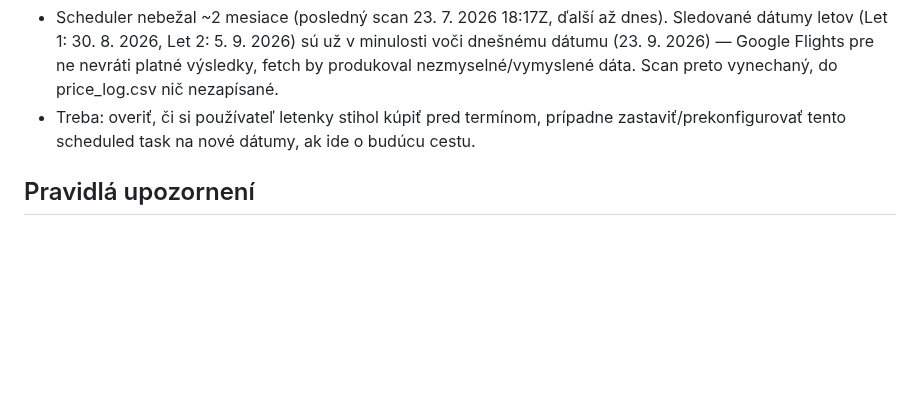
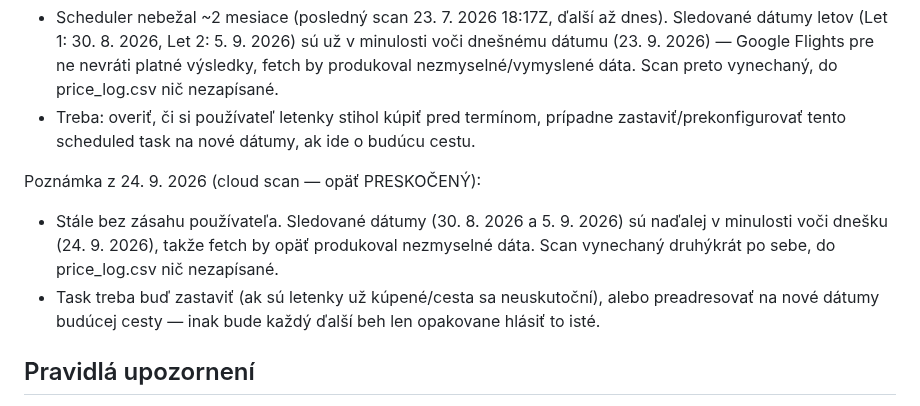
Before and after one commit to McJac0b/letenky-agent, a Markdown page: FLIGHTS.md, the part around the change. GitHub-like rendering; blank space fills up the shorter version.

Commit message:
cloud scan 2026-09-24: skipped again, tracked flight dates still past
Co-Authored-By: Claude Sonnet 5 <noreply@anthropic.com>
Claude-Session: https://claude.ai/code/session_017LTEsu7EycGrBFNBoG9xZk

```diff
--- a/FLIGHTS.md
+++ b/FLIGHTS.md
@@ -267,6 +267,10 @@ Poznámka z 23. 9. 2026 (cloud scan — PRESKOČENÝ):
 - Scheduler nebežal ~2 mesiace (posledný scan 23. 7. 2026 18:17Z, ďalší až dnes). Sledované dátumy letov (Let 1: 30. 8. 2026, Let 2: 5. 9. 2026) sú už v minulosti voči dnešnému dátumu (23. 9. 2026) — Google Flights pre ne nevráti platné výsledky, fetch by produkoval nezmyselné/vymyslené dáta. Scan preto vynechaný, do price_log.csv nič nezapísané.
 - Treba: overiť, či si používateľ letenky stihol kúpiť pred termínom, prípadne zastaviť/prekonfigurovať tento scheduled task na nové dátumy, ak ide o budúcu cestu.
 
+Poznámka z 24. 9. 2026 (cloud scan — opäť PRESKOČENÝ):
+- Stále bez zásahu používateľa. Sledované dátumy (30. 8. 2026 a 5. 9. 2026) sú naďalej v minulosti voči dnešku (24. 9. 2026), takže fetch by opäť produkoval nezmyselné dáta. Scan vynechaný druhýkrát po sebe, do price_log.csv nič nezapísané.
+- Task treba buď zastaviť (ak sú letenky už kúpené/cesta sa neuskutoční), alebo preadresovať na nové dátumy budúcej cesty — inak bude každý ďalší beh len opakovane hlásiť to isté.
+
 ## Pravidlá upozornení
 - Nové minimum v ktorejkoľvek metrike, alebo pokles ≥ 5 % oproti minimu → výrazné upozornenie v reporte + aktualizovať tabuľku miním.
 - Nákupné prahy (cena/os., ktorákoľvek aerolinka): Let 1 pod **$100** (FLL) / pod **$150** (MIA), Let 2 pod **$175** → odporučiť okamžitý nákup.
```
